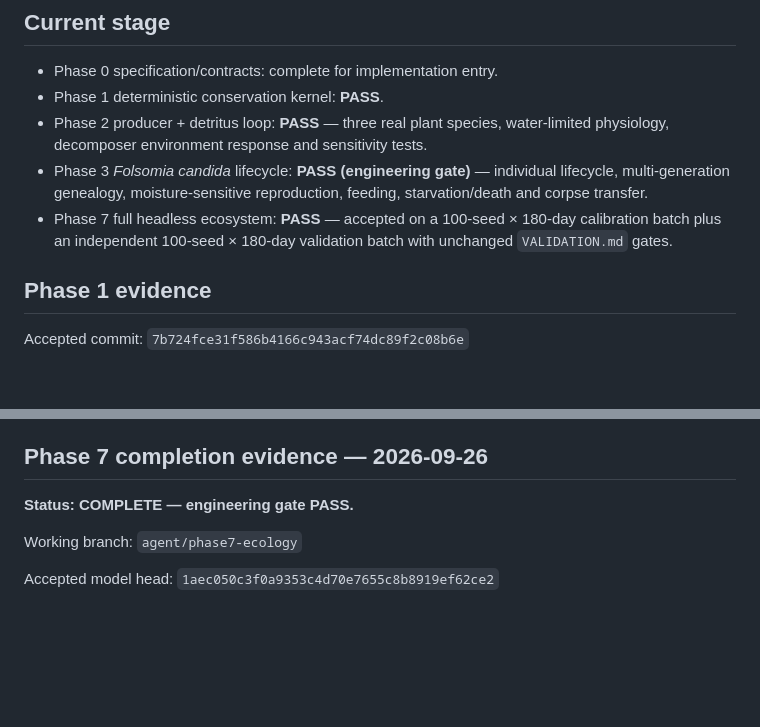
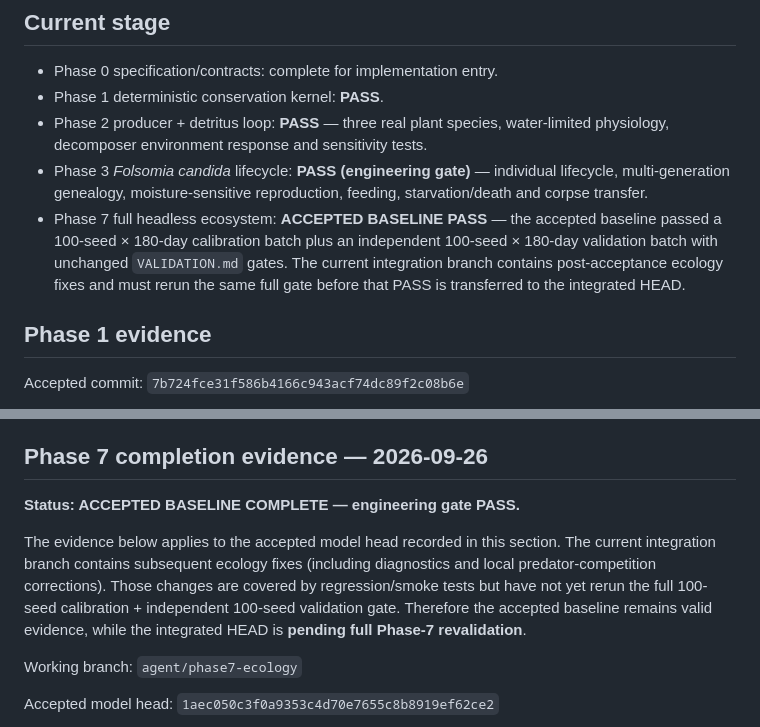
Before and after one commit to tim8es/simarium, a Markdown page: docs/STATUS.md, 2 parts joined by grey strips. GitHub-like rendering; blank space fills up the shorter version.

Commit message:
docs: distinguish accepted Phase 7 baseline from integration revalidation

```diff
--- a/docs/STATUS.md
+++ b/docs/STATUS.md
@@ -8,7 +8,7 @@ Updated: 2026-09-27
 - Phase 1 deterministic conservation kernel: **PASS**.
 - Phase 2 producer + detritus loop: **PASS** — three real plant species, water-limited physiology, decomposer environment response and sensitivity tests.
 - Phase 3 *Folsomia candida* lifecycle: **PASS (engineering gate)** — individual lifecycle, multi-generation genealogy, moisture-sensitive reproduction, feeding, starvation/death and corpse transfer.
-- Phase 7 full headless ecosystem: **PASS** — accepted on a 100-seed × 180-day calibration batch plus an independent 100-seed × 180-day validation batch with unchanged `VALIDATION.md` gates.
+- Phase 7 full headless ecosystem: **ACCEPTED BASELINE PASS** — the accepted baseline passed a 100-seed × 180-day calibration batch plus an independent 100-seed × 180-day validation batch with unchanged `VALIDATION.md` gates. The current integration branch contains post-acceptance ecology fixes and must rerun the same full gate before that PASS is transferred to the integrated HEAD.
 
 ## Phase 1 evidence
 
@@ -172,7 +172,9 @@ The current predation encounter function is a headless density proxy. Spatially
 
 ## Phase 7 completion evidence — 2026-09-26
 
-**Status: COMPLETE — engineering gate PASS.**
+**Status: ACCEPTED BASELINE COMPLETE — engineering gate PASS.**
+
+The evidence below applies to the accepted model head recorded in this section. The current integration branch contains subsequent ecology fixes (including diagnostics and local predator-competition corrections). Those changes are covered by regression/smoke tests but have not yet rerun the full 100-seed calibration + independent 100-seed validation gate. Therefore the accepted baseline remains valid evidence, while the integrated HEAD is **pending full Phase-7 revalidation**.
 
 Working branch:
 `agent/phase7-ecology`
```
